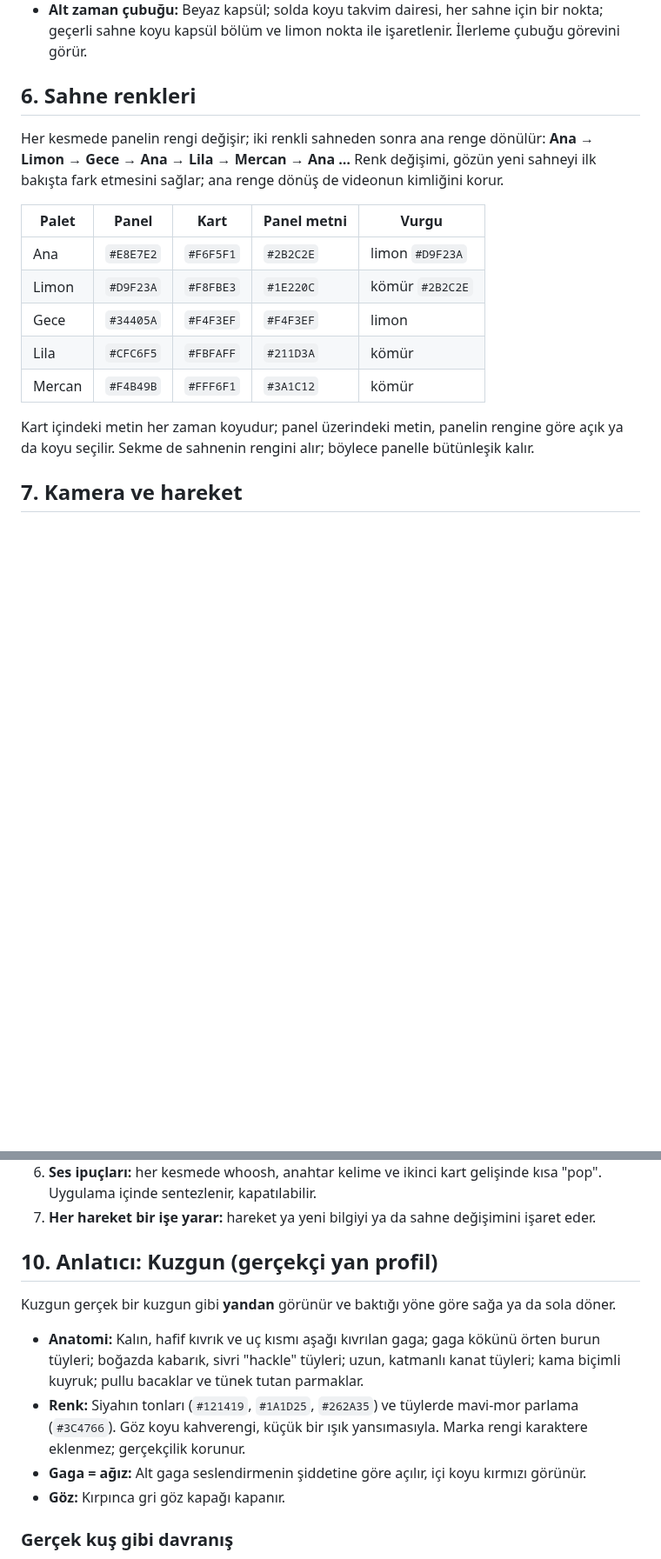
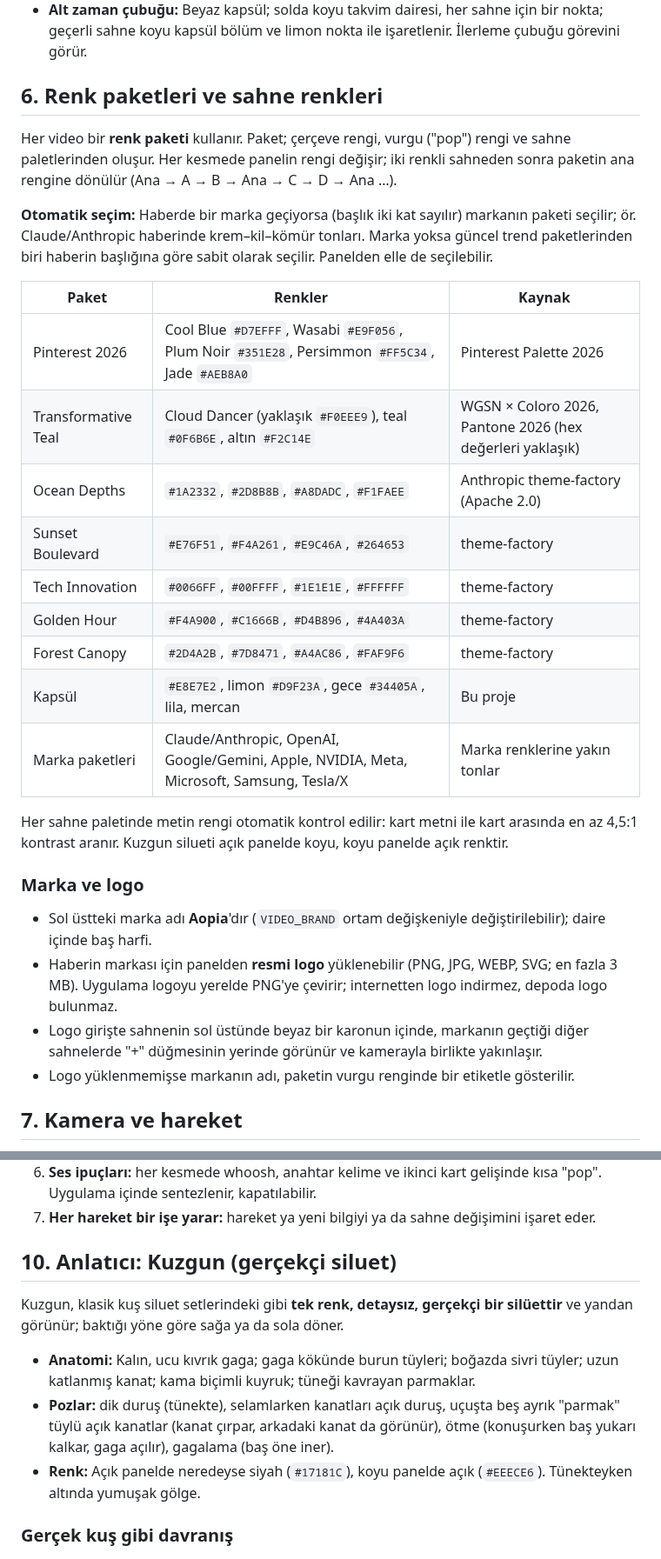
Before and after one commit to a0pia/ytedit, a Markdown page: docs/TEMA.md, 2 parts joined by grey strips. Shown at 87% size. Drawn GitHub-style; blank space fills up the shorter version.

```diff
--- a/docs/TEMA.md
+++ b/docs/TEMA.md
@@ -73,19 +73,32 @@ Karanlık sahne yoktur; kontrast koyu kartlar (`ink`) ile sağlanır.
 - **Gömülü altyazı:** Kutu yok; konturlu, kelime kelime beliren büyük harfler (bkz. 8).
 - **Alt zaman çubuğu:** Beyaz kapsül; solda koyu takvim dairesi, her sahne için bir nokta; geçerli sahne koyu kapsül bölüm ve limon nokta ile işaretlenir. İlerleme çubuğu görevini görür.
 
-## 6. Sahne renkleri
+## 6. Renk paketleri ve sahne renkleri
 
-Her kesmede panelin rengi değişir; iki renkli sahneden sonra ana renge dönülür: **Ana → Limon → Gece → Ana → Lila → Mercan → Ana …** Renk değişimi, gözün yeni sahneyi ilk bakışta fark etmesini sağlar; ana renge dönüş de videonun kimliğini korur.
+Her video bir **renk paketi** kullanır. Paket; çerçeve rengi, vurgu ("pop") rengi ve sahne paletlerinden oluşur. Her kesmede panelin rengi değişir; iki renkli sahneden sonra paketin ana rengine dönülür (Ana → A → B → Ana → C → D → Ana …).
 
-| Palet | Panel | Kart | Panel metni | Vurgu |
-| --- | --- | --- | --- | --- |
-| Ana | `#E8E7E2` | `#F6F5F1` | `#2B2C2E` | limon `#D9F23A` |
-| Limon | `#D9F23A` | `#F8FBE3` | `#1E220C` | kömür `#2B2C2E` |
-| Gece | `#34405A` | `#F4F3EF` | `#F4F3EF` | limon |
-| Lila | `#CFC6F5` | `#FBFAFF` | `#211D3A` | kömür |
-| Mercan | `#F4B49B` | `#FFF6F1` | `#3A1C12` | kömür |
+**Otomatik seçim:** Haberde bir marka geçiyorsa (başlık iki kat sayılır) markanın paketi seçilir; ör. Claude/Anthropic haberinde krem–kil–kömür tonları. Marka yoksa güncel trend paketlerinden biri haberin başlığına göre sabit olarak seçilir. Panelden elle de seçilebilir.
 
-Kart içindeki metin her zaman koyudur; panel üzerindeki metin, panelin rengine göre açık ya da koyu seçilir. Sekme de sahnenin rengini alır; böylece panelle bütünleşik kalır.
+| Paket | Renkler | Kaynak |
+| --- | --- | --- |
+| Pinterest 2026 | Cool Blue `#D7EFFF`, Wasabi `#E9F056`, Plum Noir `#351E28`, Persimmon `#FF5C34`, Jade `#AEB8A0` | Pinterest Palette 2026 |
+| Transformative Teal | Cloud Dancer (yaklaşık `#F0EEE9`), teal `#0F6B6E`, altın `#F2C14E` | WGSN × Coloro 2026, Pantone 2026 (hex değerleri yaklaşık) |
+| Ocean Depths | `#1A2332`, `#2D8B8B`, `#A8DADC`, `#F1FAEE` | Anthropic theme-factory (Apache 2.0) |
+| Sunset Boulevard | `#E76F51`, `#F4A261`, `#E9C46A`, `#264653` | theme-factory |
+| Tech Innovation | `#0066FF`, `#00FFFF`, `#1E1E1E`, `#FFFFFF` | theme-factory |
+| Golden Hour | `#F4A900`, `#C1666B`, `#D4B896`, `#4A403A` | theme-factory |
+| Forest Canopy | `#2D4A2B`, `#7D8471`, `#A4AC86`, `#FAF9F6` | theme-factory |
+| Kapsül | `#E8E7E2`, limon `#D9F23A`, gece `#34405A`, lila, mercan | Bu proje |
+| Marka paketleri | Claude/Anthropic, OpenAI, Google/Gemini, Apple, NVIDIA, Meta, Microsoft, Samsung, Tesla/X | Marka renklerine yakın tonlar |
+
+Her sahne paletinde metin rengi otomatik kontrol edilir: kart metni ile kart arasında en az 4,5:1 kontrast aranır. Kuzgun silueti açık panelde koyu, koyu panelde açık renktir.
+
+### Marka ve logo
+
+- Sol üstteki marka adı **Aopia**'dır (`VIDEO_BRAND` ortam değişkeniyle değiştirilebilir); daire içinde baş harfi.
+- Haberin markası için panelden **resmi logo** yüklenebilir (PNG, JPG, WEBP, SVG; en fazla 3 MB). Uygulama logoyu yerelde PNG'ye çevirir; internetten logo indirmez, depoda logo bulunmaz.
+- Logo girişte sahnenin sol üstünde beyaz bir karonun içinde, markanın geçtiği diğer sahnelerde "+" düğmesinin yerinde görünür ve kamerayla birlikte yakınlaşır.
+- Logo yüklenmemişse markanın adı, paketin vurgu renginde bir etiketle gösterilir.
 
 ## 7. Kamera ve hareket
 
@@ -121,14 +134,13 @@ Altyazı ayrı bir kutuda durmaz; videonun üzerine **gömülüdür**:
 6. **Ses ipuçları:** her kesmede whoosh, anahtar kelime ve ikinci kart gelişinde kısa "pop". Uygulama içinde sentezlenir, kapatılabilir.
 7. **Her hareket bir işe yarar:** hareket ya yeni bilgiyi ya da sahne değişimini işaret eder.
 
-## 10. Anlatıcı: Kuzgun (gerçekçi yan profil)
+## 10. Anlatıcı: Kuzgun (gerçekçi siluet)
 
-Kuzgun gerçek bir kuzgun gibi **yandan** görünür ve baktığı yöne göre sağa ya da sola döner.
+Kuzgun, klasik kuş siluet setlerindeki gibi **tek renk, detaysız, gerçekçi bir silüettir** ve yandan görünür; baktığı yöne göre sağa ya da sola döner.
 
-- **Anatomi:** Kalın, hafif kıvrık ve uç kısmı aşağı kıvrılan gaga; gaga kökünü örten burun tüyleri; boğazda kabarık, sivri "hackle" tüyleri; uzun, katmanlı kanat tüyleri; kama biçimli kuyruk; pullu bacaklar ve tünek tutan parmaklar.
-- **Renk:** Siyahın tonları (`#121419`, `#1A1D25`, `#262A35`) ve tüylerde mavi-mor parlama (`#3C4766`). Göz koyu kahverengi, küçük bir ışık yansımasıyla. Marka rengi karaktere eklenmez; gerçekçilik korunur.
-- **Gaga = ağız:** Alt gaga seslendirmenin şiddetine göre açılır, içi koyu kırmızı görünür.
-- **Göz:** Kırpınca gri göz kapağı kapanır.
+- **Anatomi:** Kalın, ucu kıvrık gaga; gaga kökünde burun tüyleri; boğazda sivri tüyler; uzun katlanmış kanat; kama biçimli kuyruk; tüneği kavrayan parmaklar.
+- **Pozlar:** dik duruş (tünekte), selamlarken kanatları açık duruş, uçuşta beş ayrık "parmak" tüylü açık kanatlar (kanat çırpar, arkadaki kanat da görünür), ötme (konuşurken baş yukarı kalkar, gaga açılır), gagalama (baş öne iner).
+- **Renk:** Açık panelde neredeyse siyah (`#17181C`), koyu panelde açık (`#EEECE6`). Tünekteyken altında yumuşak gölge.
 
 ### Gerçek kuş gibi davranış
 
```
Also changed, not shown: PROMPT.md (+9 -0 lines), README.md (+2 -2 lines), docs/capsule-scenes.png, 11 other files.
